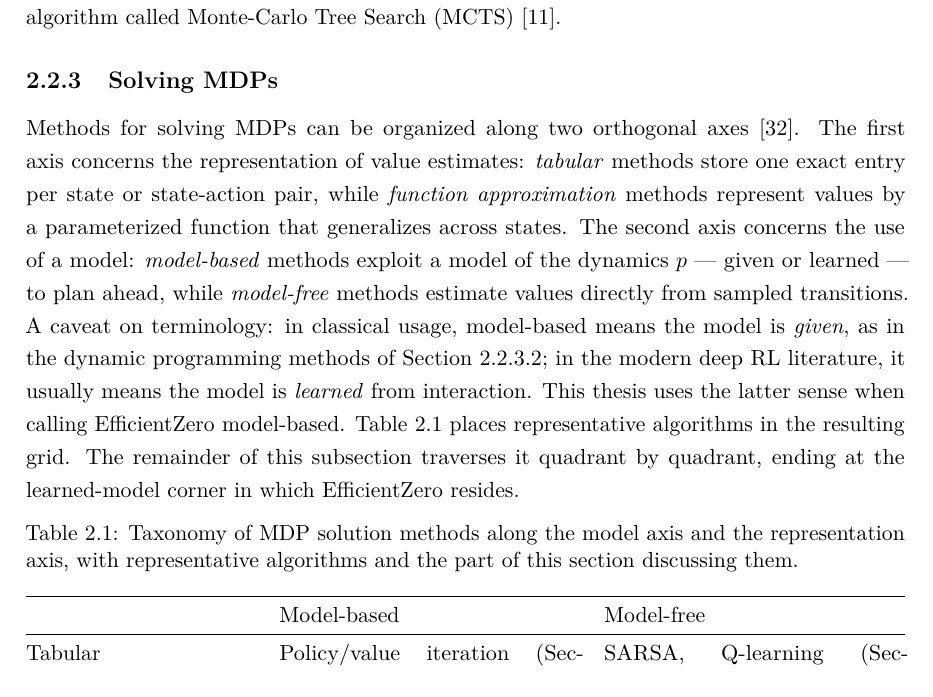
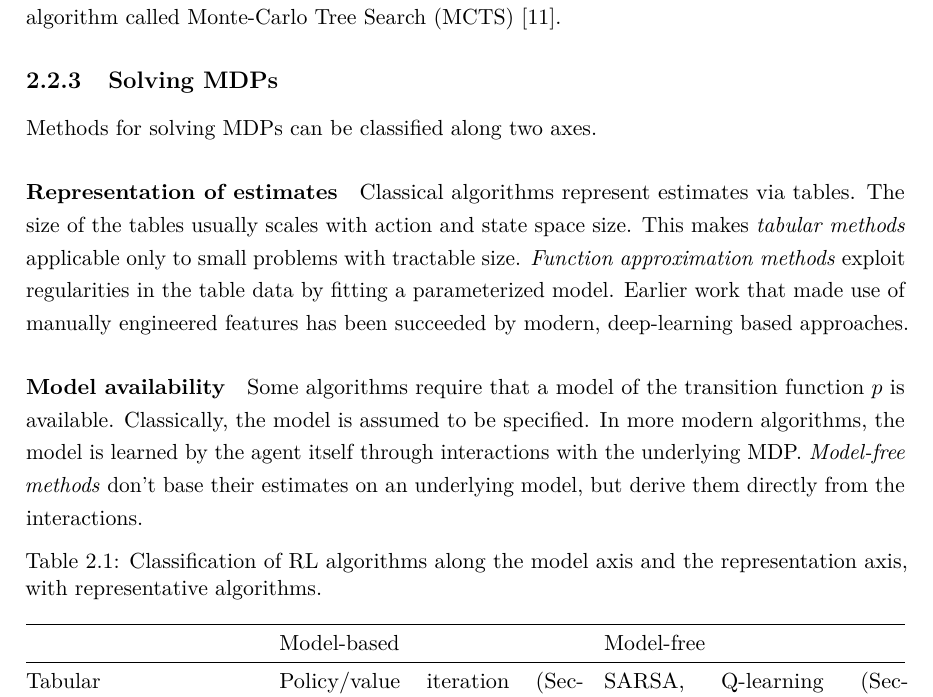
Before and after one commit to Baseng0815/master-thesis, a LaTeX thesis (main/thesis.tex, which reads main/chapters/background/reinforcement-learning.tex, main/figures/rl-taxonomy.tex): part of page 22 of 50, cut so that both start at the same text. Compiled offline with pdfLaTeX.

Commit message:
more stuff

```diff
--- a/main/chapters/background/reinforcement-learning.tex
+++ b/main/chapters/background/reinforcement-learning.tex
@@ -150,22 +150,21 @@ algorithm called Monte-Carlo Tree Search (MCTS)~\cite{hutchison_efficient_2007}.
 
 \subsection{Solving MDPs}\label{sec:rl-solving}
 
-Methods for solving MDPs can be organized along two orthogonal axes~\cite{moerland_model-based_2022}.
-The first axis concerns the representation of value estimates:
-\emph{tabular} methods store one exact entry per state or state-action pair, while
-\emph{function approximation} methods represent values by a parameterized function that
-generalizes across states.
-The second axis concerns the use of a model:
-\emph{model-based} methods exploit a model of the dynamics $p$ --- given or learned --- to plan
-ahead, while \emph{model-free} methods estimate values directly from sampled transitions.
-A caveat on terminology:
-in classical usage, model-based means the model is \emph{given}, as in the dynamic programming
-methods of \cref{sec:rl-dp}; in the modern deep RL literature, it usually means the model is
-\emph{learned} from interaction.
-This thesis uses the latter sense when calling EfficientZero model-based.
-\Cref{tab:rl-taxonomy} places representative algorithms in the resulting grid.
-The remainder of this subsection traverses it quadrant by quadrant, ending at the learned-model
-corner in which EfficientZero resides.
+Methods for solving MDPs can be classified along two axes.
+
+\paragraph{Representation of estimates}
+Classical algorithms represent estimates via tables.
+The size of the tables usually scales with action and state space size.
+This makes \emph{tabular methods} applicable only to small problems with tractable size.
+\emph{Function approximation methods} exploit regularities in the table data by fitting a parameterized model.
+Earlier work that made use of manually engineered features has been succeeded by modern, deep-learning based approaches.
+
+\paragraph{Model availability}
+Some algorithms require that a model of the transition function $p$ is available.
+Classically, the model is assumed to be specified. In more modern algorithms,
+the model is learned by the agent itself through interactions with the underlying MDP.
+\emph{Model-free methods} don't base their estimates on an underlying model, but
+derive them directly from the interactions.
 
 \input{figures/rl-taxonomy}
 
--- a/main/figures/rl-taxonomy.tex
+++ b/main/figures/rl-taxonomy.tex
@@ -2,9 +2,8 @@
 
 \begin{table}[htb]
   \centering
-  \caption{Taxonomy of MDP solution methods along the model axis and the
-    representation axis, with representative algorithms and the part of this
-    section discussing them.}
+  \caption{Classification of RL algorithms along the model axis and the
+    representation axis, with representative algorithms.}
   \label{tab:rl-taxonomy}
   \begin{tabularx}{\textwidth}{@{}lXX@{}}
     \toprule
```
